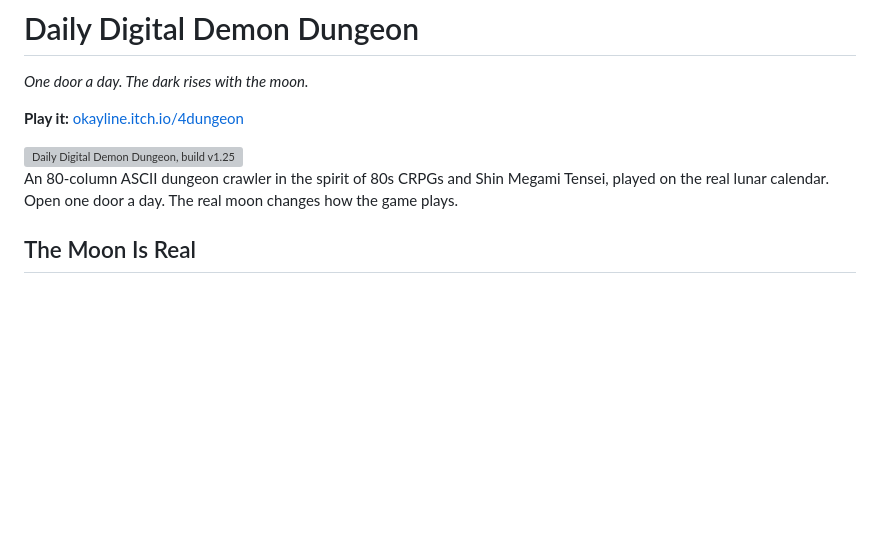
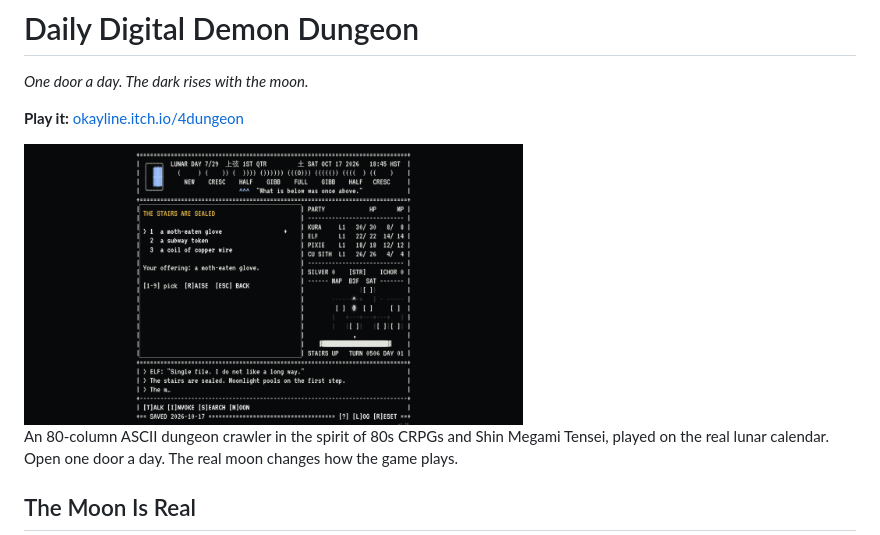
Before and after one commit to okayline/daily-dungeon, a Markdown page: README.md, the part around the change. GitHub-like rendering; pictures changed too: screenshots/v1.26.png (added); blank space fills up the shorter version; grey boxes are pictures that could not be loaded.

```diff
--- a/README.md
+++ b/README.md
@@ -4,7 +4,7 @@
 
 **Play it:** [okayline.itch.io/4dungeon](https://okayline.itch.io/4dungeon)
 
-<img width="60%" alt="Daily Digital Demon Dungeon, build v1.25" src="screenshots/v1.25.png" />
+<img width="60%" alt="Daily Digital Demon Dungeon, build v1.26" src="screenshots/v1.26.png" />
 
 An 80-column ASCII dungeon crawler in the spirit of 80s CRPGs and Shin Megami Tensei, played on the real lunar calendar. Open one door a day. The real moon changes how the game plays.
 
```
Also changed, not shown: CHANGELOG.md (+6 -0 lines), 5 other files.
